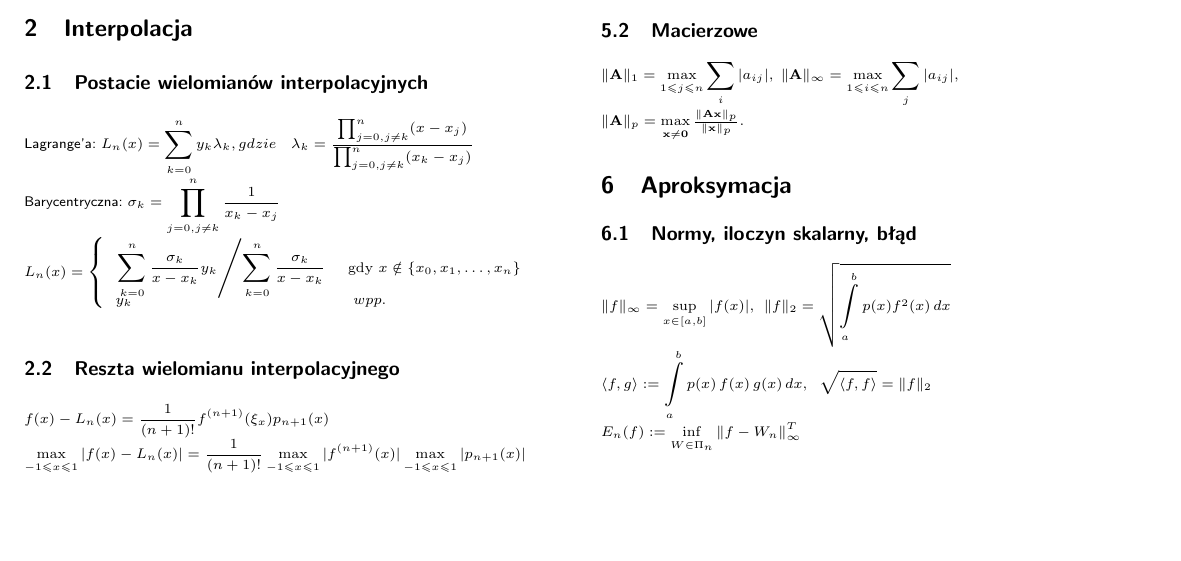
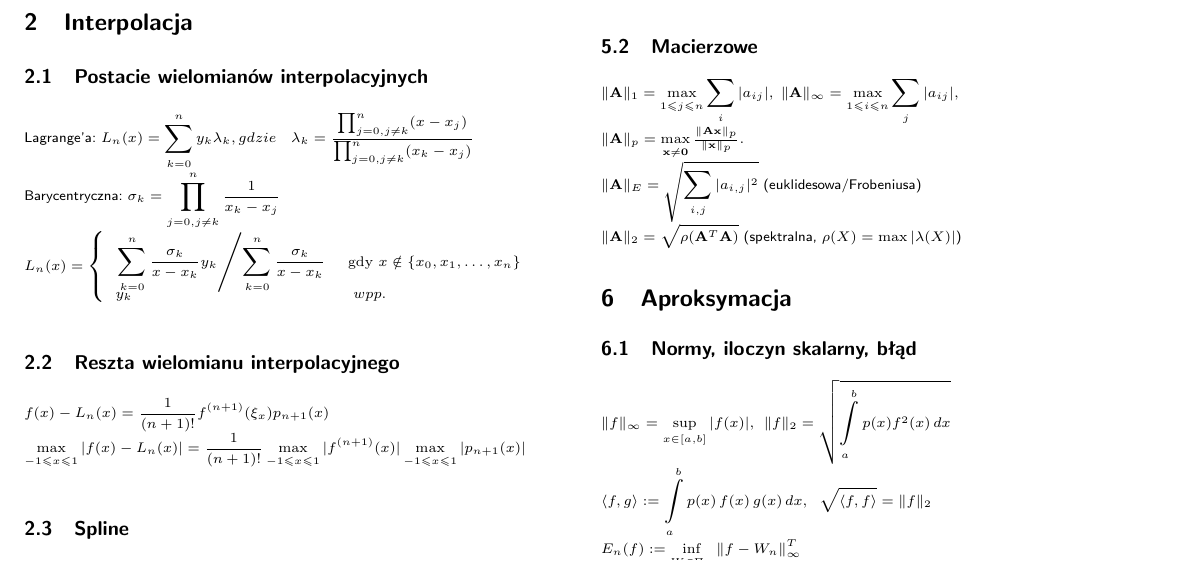
Before and after one commit to AltairQ/ANM-hax-2018, a LaTeX document (main.tex): part of page 1 of 2, cut so that both start at the same text, the shorter picture padded with empty space. Compiled offline with pdfLaTeX.

Commit message:
dodane dwie normy

```diff
--- a/main.tex
+++ b/main.tex
@@ -101,8 +101,9 @@ Norma musi spełniać 3 warunki:\\
 ${\displaystyle \|x\|=0\Rightarrow x=0;\; \|\alpha x\|=|\alpha |\|x\|;\;  \|x+y\|\leqslant \|x\|+\|y\|.}$
 \subsection{Macierzowe}
 ${\displaystyle \|\mathbf {A} \|_{1}=\max _{1 \leq j \leq n}\sum _{i}|a_{ij}|,\; \|\mathbf {A} \|_{\infty }=\max _{1\leq i\leq n}\sum _{j}|a_{ij}|,\;}$\\
-${\displaystyle \|\mathbf {A} \|_{p}=\max _{\mathbf {x} \neq \mathbf {0} }{\tfrac {\|\mathbf {Ax} \|_{p}}{\|\mathbf {x} \|_{p}}}.}$
-
+${\displaystyle \|\mathbf {A} \|_{p}=\max _{\mathbf {x} \neq \mathbf {0} }{\tfrac {\|\mathbf {Ax} \|_{p}}{\|\mathbf {x} \|_{p}}}.}$\\
+${\displaystyle \|\mathbf {A} \|_{E}=\sqrt{\sum_{i,j}|a_{i,j}|^2}}$ (euklidesowa/Frobeniusa)\\
+${\displaystyle \|\mathbf {A} \|_{2}=\sqrt{\rho(\mathbf{A}^T\mathbf{A})}}$ (spektralna, $\rho(X) = \max |\lambda(X)|$)
 
 
 \section{Aproksymacja}
```
Also changed, not shown: main.pdf.
